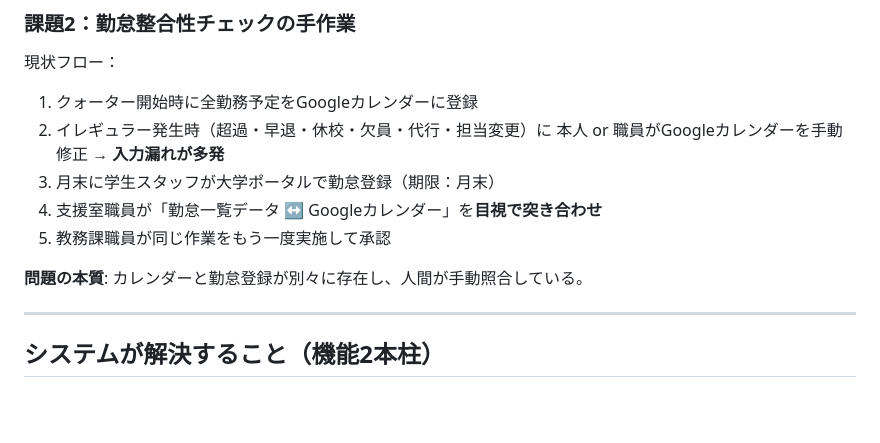
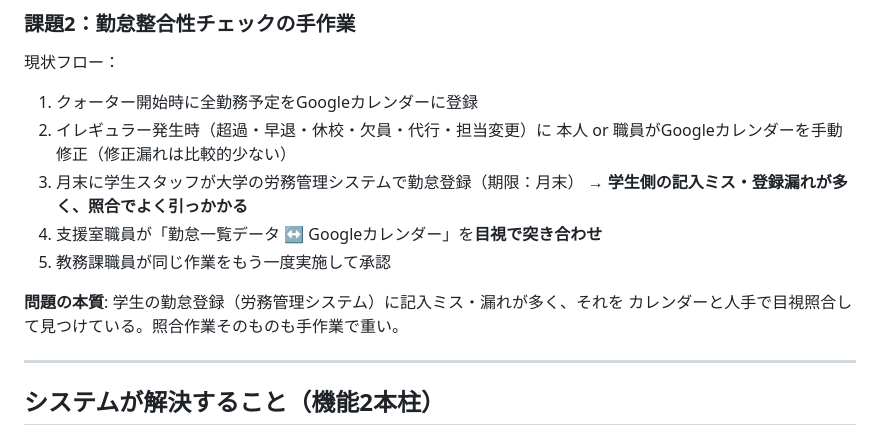
Before and after one commit to Nakano-official/takeover, a Markdown page: claude.md, the part around the change. Rendered like a GitHub page; blank space fills up the shorter version.

```diff
--- a/claude.md
+++ b/claude.md
@@ -39,12 +39,14 @@
 現状フロー：
 1. クォーター開始時に全勤務予定をGoogleカレンダーに登録
 2. イレギュラー発生時（超過・早退・休校・欠員・代行・担当変更）に
-   本人 or 職員がGoogleカレンダーを手動修正 → **入力漏れが多発**
-3. 月末に学生スタッフが大学ポータルで勤怠登録（期限：月末）
+   本人 or 職員がGoogleカレンダーを手動修正（修正漏れは比較的少ない）
+3. 月末に学生スタッフが大学の労務管理システムで勤怠登録（期限：月末）
+   → **学生側の記入ミス・登録漏れが多く、照合でよく引っかかる**
 4. 支援室職員が「勤怠一覧データ ↔ Googleカレンダー」を**目視で突き合わせ**
 5. 教務課職員が同じ作業をもう一度実施して承認
 
-**問題の本質**: カレンダーと勤怠登録が別々に存在し、人間が手動照合している。
+**問題の本質**: 学生の勤怠登録（労務管理システム）に記入ミス・漏れが多く、それを
+カレンダーと人手で目視照合して見つけている。照合作業そのものも手作業で重い。
 
 ---
 
```
Also changed, not shown: docs/requirements.md (+14 -13 lines).
